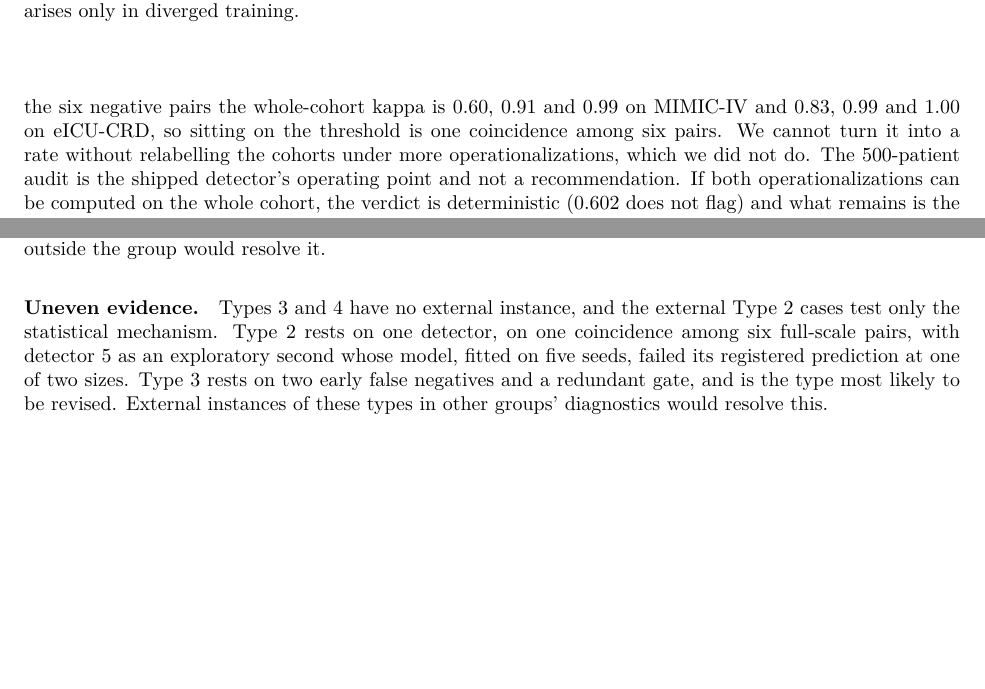
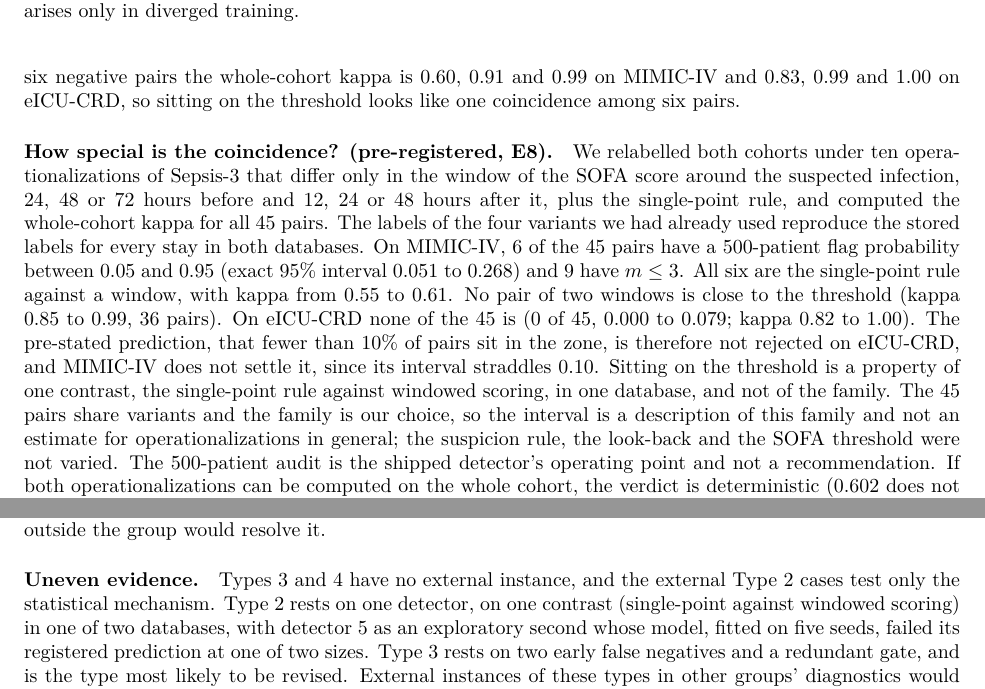
Before and after one commit to Nikhilodeon1/reboot, a LaTeX paper (v2/paper/main.tex): two parts of pages 7 and 13 of 18 before the commit and two parts of pages 7 and 13 of 19 after it, joined at a grey line, cut so that both start at the same text, the shorter picture padded with empty space. Compiled offline with pdfLaTeX.

Commit message:
v2: E8 result (45 pairs of window operationalizations) in the paper and ledger
Co-Authored-By: Claude Sonnet 5.5 <noreply@anthropic.com>

```diff
--- a/v2/paper/main.tex
+++ b/v2/paper/main.tex
@@ -185,7 +185,9 @@ Broad & 11/27 [0.224, 0.612] & 5/21 [0.082, 0.472] & 16/48 [0.204, 0.484]\\
 \subsection{Type 2: a threshold on the value it must separate}
 \label{sec:type2}
 
-On full MIMIC-IV the whole-cohort $\kappa$ between SOFA window and single-point scoring, two defensible operationalizations of Sepsis-3, is $0.602$ (cohort-bootstrap 95\% interval 0.597 to 0.607). That is $0.002$ above the 0.60 cutoff and $0.06$ standard deviations of the 500-patient audit-draw distribution from it, so a 500-patient audit flags 48.4\% of the time. The same pair gives $0.826$ on eICU-CRD, a ceiling control ($m=5.39$). Legitimate variation across databases (0.224) is large compared with the 0.002 by which the MIMIC-IV control misses the threshold, and by the margin rule it is the only one of six full-scale detector 1 controls that discriminates. The positive cases sit at $m=12.13$ (MIMIC-IV) and $m=2.59$ (eICU-CRD). Across the six negative pairs the whole-cohort kappa is 0.60, 0.91 and 0.99 on MIMIC-IV and 0.83, 0.99 and 1.00 on eICU-CRD, so sitting on the threshold is one coincidence among six pairs. We cannot turn it into a rate without relabelling the cohorts under more operationalizations, which we did not do. The 500-patient audit is the shipped detector's operating point and not a recommendation. If both operationalizations can be computed on the whole cohort, the verdict is deterministic (0.602 does not flag) and what remains is the position of the threshold; the audit-draw view applies where the audit is run on a subset, which is how the detector is specified.
+On full MIMIC-IV the whole-cohort $\kappa$ between SOFA window and single-point scoring, two defensible operationalizations of Sepsis-3, is $0.602$ (cohort-bootstrap 95\% interval 0.597 to 0.607). That is $0.002$ above the 0.60 cutoff and $0.06$ standard deviations of the 500-patient audit-draw distribution from it, so a 500-patient audit flags 48.4\% of the time. The same pair gives $0.826$ on eICU-CRD, a ceiling control ($m=5.39$). Legitimate variation across databases (0.224) is large compared with the 0.002 by which the MIMIC-IV control misses the threshold, and by the margin rule it is the only one of six full-scale detector 1 controls that discriminates. The positive cases sit at $m=12.13$ (MIMIC-IV) and $m=2.59$ (eICU-CRD). Across the six negative pairs the whole-cohort kappa is 0.60, 0.91 and 0.99 on MIMIC-IV and 0.83, 0.99 and 1.00 on eICU-CRD, so sitting on the threshold looks like one coincidence among six pairs.
+
+\paragraph{How special is the coincidence? (pre-registered, E8).} We relabelled both cohorts under ten operationalizations of Sepsis-3 that differ only in the window of the SOFA score around the suspected infection, 24, 48 or 72 hours before and 12, 24 or 48 hours after it, plus the single-point rule, and computed the whole-cohort kappa for all 45 pairs. The labels of the four variants we had already used reproduce the stored labels for every stay in both databases. On MIMIC-IV, 6 of the 45 pairs have a 500-patient flag probability between 0.05 and 0.95 (exact 95\% interval 0.051 to 0.268) and 9 have $m\le 3$. All six are the single-point rule against a window, with kappa from 0.55 to 0.61. No pair of two windows is close to the threshold (kappa 0.85 to 0.99, 36 pairs). On eICU-CRD none of the 45 is (0 of 45, 0.000 to 0.079; kappa 0.82 to 1.00). The pre-stated prediction, that fewer than 10\% of pairs sit in the zone, is therefore not rejected on eICU-CRD, and MIMIC-IV does not settle it, since its interval straddles 0.10. Sitting on the threshold is a property of one contrast, the single-point rule against windowed scoring, in one database, and not of the family. The 45 pairs share variants and the family is our choice, so the interval is a description of this family and not an estimate for operationalizations in general; the suspicion rule, the look-back and the SOFA threshold were not varied. The 500-patient audit is the shipped detector's operating point and not a recommendation. If both operationalizations can be computed on the whole cohort, the verdict is deterministic (0.602 does not flag) and what remains is the position of the threshold; the audit-draw view applies where the audit is run on a subset, which is how the detector is specified.
 
 An earlier draft of this work compared a flag probability of 0.216 at demonstration scale with 0.484 at full scale and read the rise as the verdict deteriorating as the cohort grew. The two numbers are different estimands: 0.216 is a cohort-bootstrap value on 117 stays, and 0.484 is an audit-draw value on 74,829. Like for like, the cohort-bootstrap probability is 0.216 at demonstration scale and 0.241 at full scale. What full scale shows is that the population value sits on the threshold.
 
@@ -267,7 +269,7 @@ The failures above suggest five items to report with a diagnostic's verdict. Eac
 \label{sec:limits}
 
 \paragraph{Circularity.} The same group built and audited every detector. The external scans, the hand labelling, a second rater and four blind language-model raters narrow this but do not remove it. The second rater agreed with our label at 8 of 12 sites, which is an agreement figure and not a blind relabel. The model raters share training with the model that wrote our first labels, one of them (R0) could read our working tree, and their median kappa was below our registered line. Independent coding of all 141 sampled sites by a person outside the group would resolve it.
-\paragraph{Uneven evidence.} Types 3 and 4 have no external instance, and the external Type 2 cases test only the statistical mechanism. Type 2 rests on one detector, on one coincidence among six full-scale pairs, with detector 5 as an exploratory second whose model, fitted on five seeds, failed its registered prediction at one of two sizes. Type 3 rests on two early false negatives and a redundant gate, and is the type most likely to be revised. External instances of these types in other groups' diagnostics would resolve this.
+\paragraph{Uneven evidence.} Types 3 and 4 have no external instance, and the external Type 2 cases test only the statistical mechanism. Type 2 rests on one detector, on one contrast (single-point against windowed scoring) in one of two databases, with detector 5 as an exploratory second whose model, fitted on five seeds, failed its registered prediction at one of two sizes. Type 3 rests on two early false negatives and a redundant gate, and is the type most likely to be revised. External instances of these types in other groups' diagnostics would resolve this.
 \paragraph{Limited demonstrated consequence outside our tools.} We show a structural pattern in other groups' code, with counts of 4 of 48 and 16 of 48 sites, a measured effect at one of the four positives, on the official College Scorecard file with a stand-in model, and executed behaviour at two more. We do not show that any site changed a published conclusion, and the DomainBed lines cannot be reached with the shipped datasets. Running the tableshift line on the benchmark's own file would resolve the first, and finding a study that used one of the other sites would resolve the rest.
 \paragraph{Small internal suite.} Table~\ref{tab:depth} has denominators of 1 to 8 and says nothing about performance elsewhere. A larger suite with positives from independent sources would be needed for that.
 \paragraph{Detector limits.} Detector 2's effect is confounded with corpus size at full scale, and its missingness arms exist only at demonstration scale; the raw series before forward-fill would let the arms run at full scale. Detector 3 has no demonstrated sensitivity outside its home idiom, and its scan and the Type 1 read cover Python files only. Detector 5's external component set is analogous, not identical. The full-scale detector 2 and baseline runs use caches of 74,607 and 130,446 stays, which differ slightly from the cohorts used for detector 1.
```
Also changed, not shown: v2/LEDGER_V2.md (+1 -0 lines), 1 other file.
